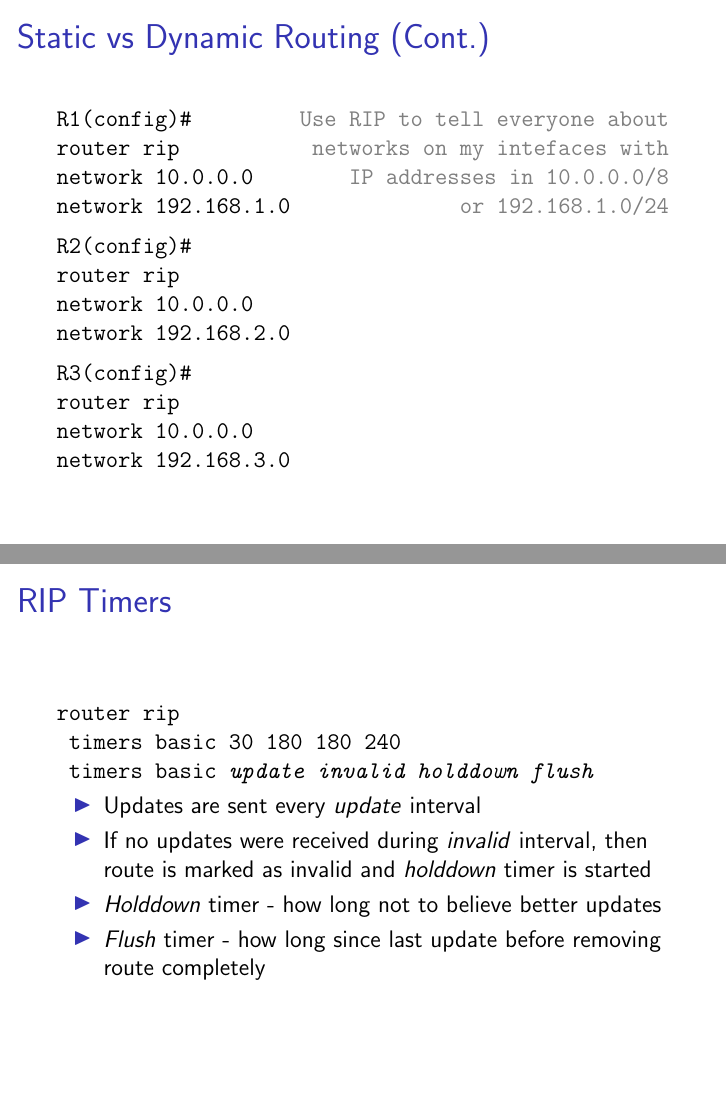
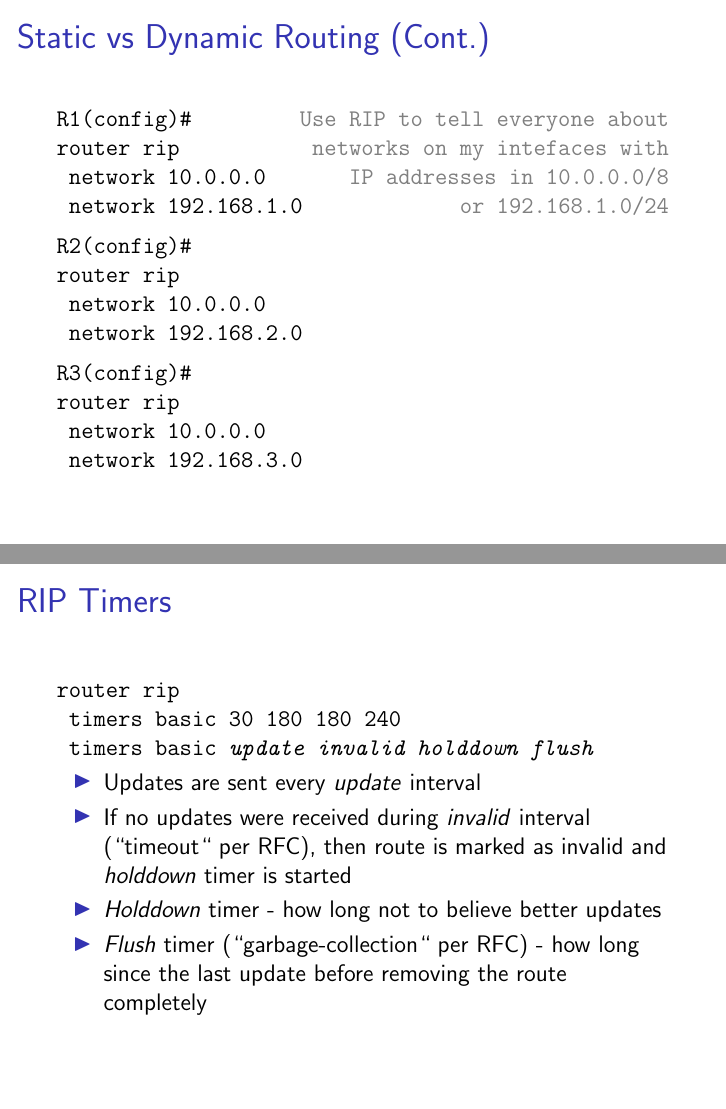
Before and after one commit to aleksashka/net-adm, LaTeX slides (rs-el/rs-el-h.tex, which reads rs-el/05_locl.tex): pages 40 and 46 of 46, joined at a grey line. Compiled offline with pdfLaTeX.

Commit message:
locl: RIP: Cosmetic changes

```diff
--- a/rs-el/05_locl.tex
+++ b/rs-el/05_locl.tex
@@ -313,16 +313,16 @@
 \begin{frame}{Static vs Dynamic Routing (Cont.)}
 	\texttt{R1(config)\#        \onslide<2->{\hfill\textcolor{black!50}{Use RIP \onslide<3->{to tell everyone about}}}
 	\pause\\router rip          \onslide<3->{\hfill\textcolor{black!50}{networks on my intefaces with}}
-	\pause\\ network 10.0.0.0   \onslide<3->{\hfill\textcolor{black!50}{IP addresses in 10.0.0.0/8}}
-	\pause\\ network 192.168.1.0\onslide<4->{\hfill\textcolor{black!50}{or 192.168.1.0/24}}\vspace{0.2cm}
+	\pause\\~network 10.0.0.0   \onslide<3->{\hfill\textcolor{black!50}{IP addresses in 10.0.0.0/8}}
+	\pause\\~network 192.168.1.0\onslide<4->{\hfill\textcolor{black!50}{or 192.168.1.0/24}}\vspace{0.2cm}
 	\pause\\R2(config)\#
 	      \\router rip
-	      \\ network 10.0.0.0
-	      \\ network 192.168.2.0\vspace{0.2cm}
+	      \\~network 10.0.0.0
+	      \\~network 192.168.2.0\vspace{0.2cm}
 	\pause\\R3(config)\#
 	      \\router rip
-	      \\ network 10.0.0.0
-	      \\ network 192.168.3.0
+	      \\~network 10.0.0.0
+	      \\~network 192.168.3.0
 	}
 \end{frame}
 
@@ -445,8 +445,8 @@
 	}\pause
 	\begin{itemize}[<+->]
 		\item Updates are sent every \textit{update} interval
-		\item If no updates were received during \textit{invalid} interval, then route is marked as invalid and \textit{holddown} timer is started
+		\item If no updates were received during \textit{invalid} interval (``timeout`` per RFC), then route is marked as invalid and \textit{holddown} timer is started
 		\item \textit{Holddown} timer - how long not to believe better updates
-		\item \textit{Flush} timer - how long since last update before removing route completely
+		\item \textit{Flush} timer (``garbage-collection`` per RFC) - how long since the last update before removing the route completely
 	\end{itemize}
 \end{frame}
```
